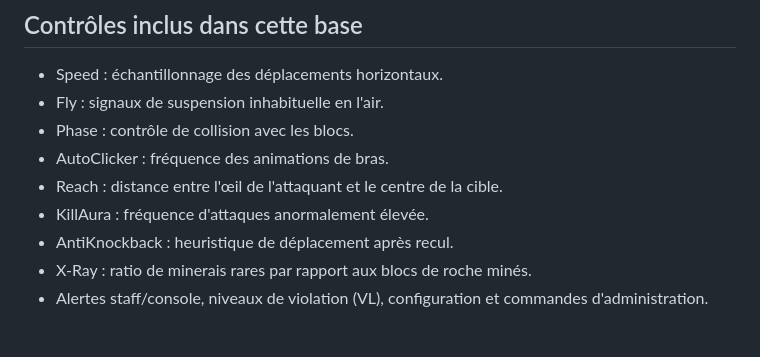
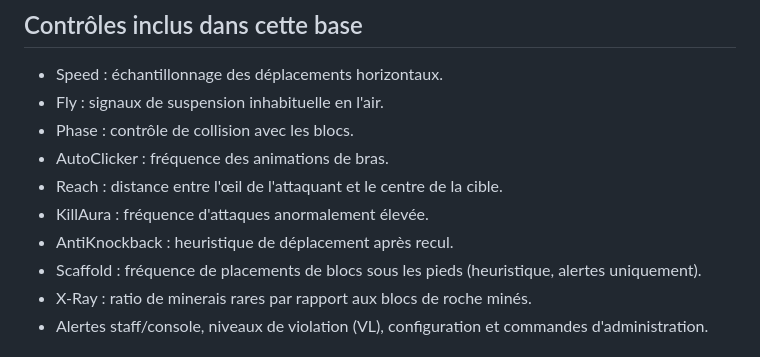
Before and after one commit to ted30600/plugin, a Markdown page: NovaAntiCheat/README.md, the part around the change. Drawn GitHub-style.

Commit message:
Document scaffold detection heuristic

```diff
--- a/NovaAntiCheat/README.md
+++ b/NovaAntiCheat/README.md
@@ -10,6 +10,7 @@ Plugin anti-triche en développement pour Paper 1.21.10, compilé avec Java 21.
 - Reach : distance entre l'œil de l'attaquant et le centre de la cible.
 - KillAura : fréquence d'attaques anormalement élevée.
 - AntiKnockback : heuristique de déplacement après recul.
+- Scaffold : fréquence de placements de blocs sous les pieds (heuristique, alertes uniquement).
 - X-Ray : ratio de minerais rares par rapport aux blocs de roche minés.
 - Alertes staff/console, niveaux de violation (VL), configuration et commandes d'administration.
 
```
